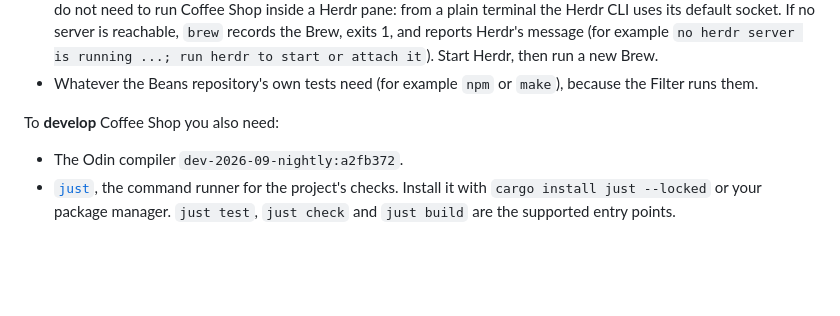
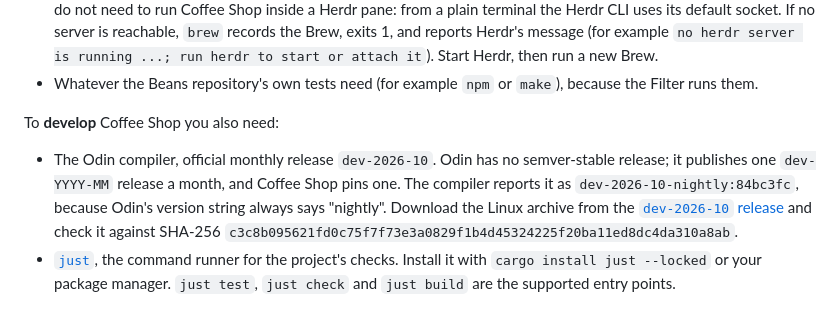
Before and after one commit to weima/coffee-shop, a Markdown page: README.md, the part around the change. GitHub-like rendering; blank space fills up the shorter version.

```diff
--- a/README.md
+++ b/README.md
@@ -17,7 +17,7 @@ To **use** Coffee Shop you need:
 
 To **develop** Coffee Shop you also need:
 
-- The Odin compiler `dev-2026-09-nightly:a2fb372`.
+- The Odin compiler, official monthly release `dev-2026-10`. Odin has no semver-stable release; it publishes one `dev-YYYY-MM` release a month, and Coffee Shop pins one. The compiler reports it as `dev-2026-10-nightly:84bc3fc`, because Odin's version string always says "nightly". Download the Linux archive from the [`dev-2026-10` release](https://github.com/odin-lang/Odin/releases/tag/dev-2026-10) and check it against SHA-256 `c3c8b095621fd0c75f7f73e3a0829f1b4d45324225f20ba11ed8dc4da310a8ab`.
 - [`just`](https://github.com/casey/just), the command runner for the project's checks. Install it with `cargo install just --locked` or your package manager. `just test`, `just check` and `just build` are the supported entry points.
 
 ## How it works
```
Also changed, not shown: standards.md (+1 -1 lines).
